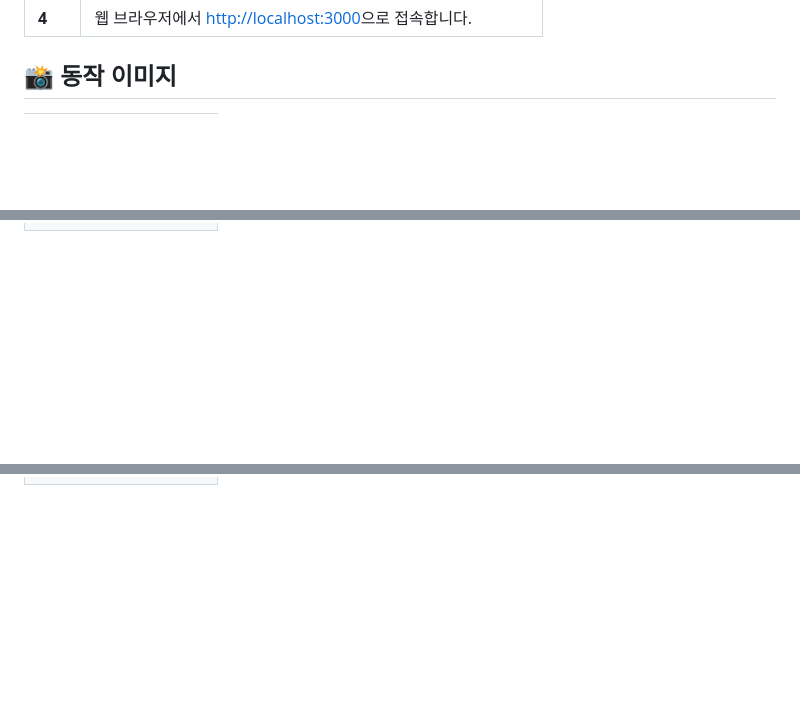
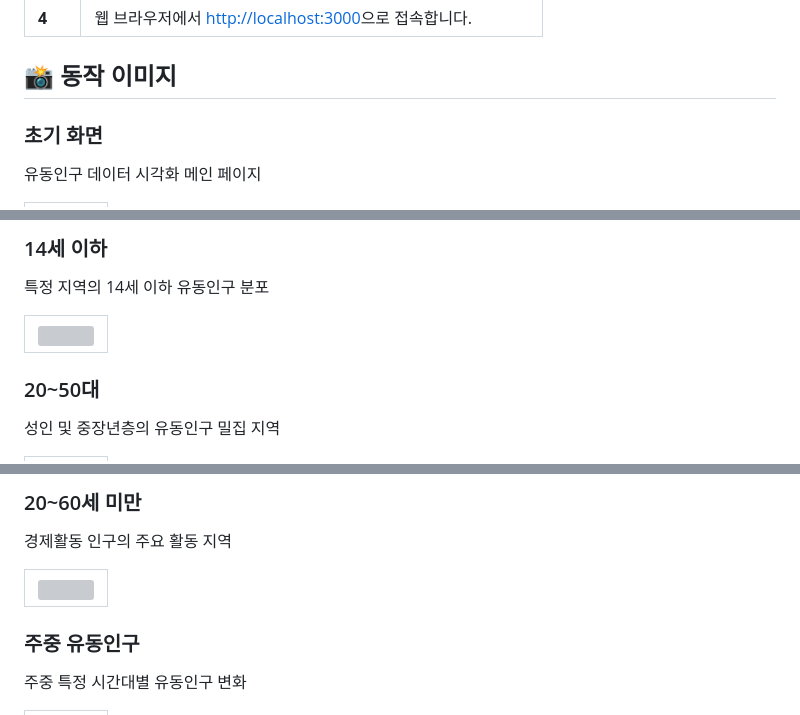
Before and after one commit to kuma2156/IoT_FlowMap__PROJECT, a Markdown page: README.md, 3 parts joined by grey strips. Drawn GitHub-style; blank space fills up the shorter version; grey boxes are pictures that could not be loaded.

```diff
--- a/README.md
+++ b/README.md
@@ -178,6 +177,8 @@
 <!-- 동작 이미지 -->
 <h2>📸 동작 이미지</h2>
 
-<!-- 첫 번째 이미지 -->
+### 초기 화면
+유동인구 데이터 시각화 메인 페이지
+
 <table>
     <tr>
@@ -188,2 +188,17 @@
     </tr>
 </table>
+
+### 14세 이하
+특정 지역의 14세 이하 유동인구 분포
+
+<table>
+    <tr>
+        <td align="center">
+            <img src="https://github.com/user-attachments/assets/a7dac59a-55eb-4ddd-993c-f0b64f1f70ac" width="750">
+        </td>
+    </tr>
+</table>
+
+### 20~50대
+성인 및 중장년층의 유동인구 밀집 지역
+
@@ -189,0 +224,14 @@
+### 20~60세 미만
+경제활동 인구의 주요 활동 지역
+
+<table>
+    <tr>
+        <td align="center">
+            <img src="https://github.com/user-attachments/assets/c8518ad1-37ca-45f8-bac0-bc54e72c1bab" width="750">
+        </td>
+    </tr>
+</table>
+
+### 주중 유동인구
+주중 특정 시간대별 유동인구 변화
+
```
Also changed, not shown: other parts of README.md (+29 -5 lines).
